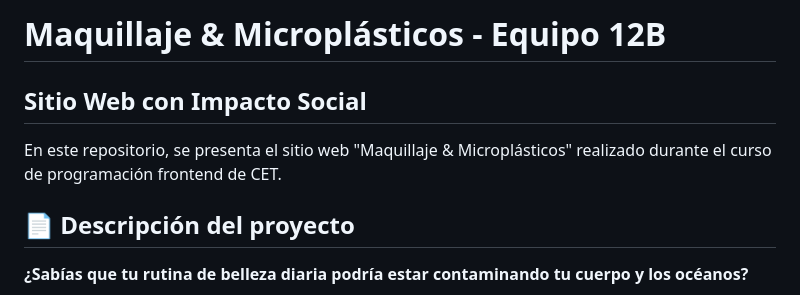
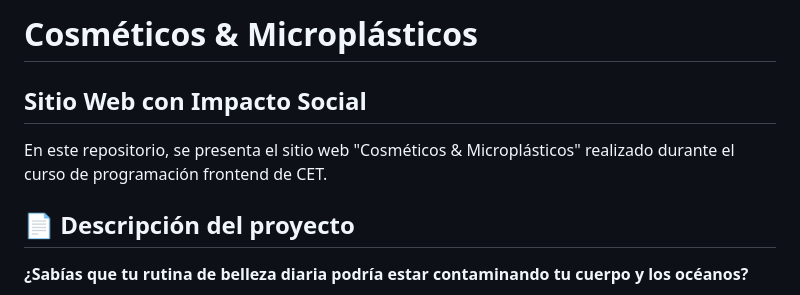
Before and after one commit to CET-Programacion-Asistida-con-IA-2026/proyecto-equipo12-grupoB, a Markdown page: README.md, the part around the change. Drawn GitHub-style.

Commit message:
Correción nombre de la pagina

```diff
--- a/README.md
+++ b/README.md
@@ -1,6 +1,6 @@
-# Maquillaje & Microplásticos - Equipo 12B
+# Cosméticos & Microplásticos
 ## Sitio Web con Impacto Social
-En este repositorio, se presenta el sitio web "Maquillaje & Microplásticos" realizado durante el curso de programación frontend de CET.
+En este repositorio, se presenta el sitio web "Cosméticos & Microplásticos" realizado durante el curso de programación frontend de CET.
 
 ## 📄 Descripción del proyecto
 **¿Sabías que tu rutina de belleza diaria podría estar contaminando tu cuerpo y los océanos?**
```
